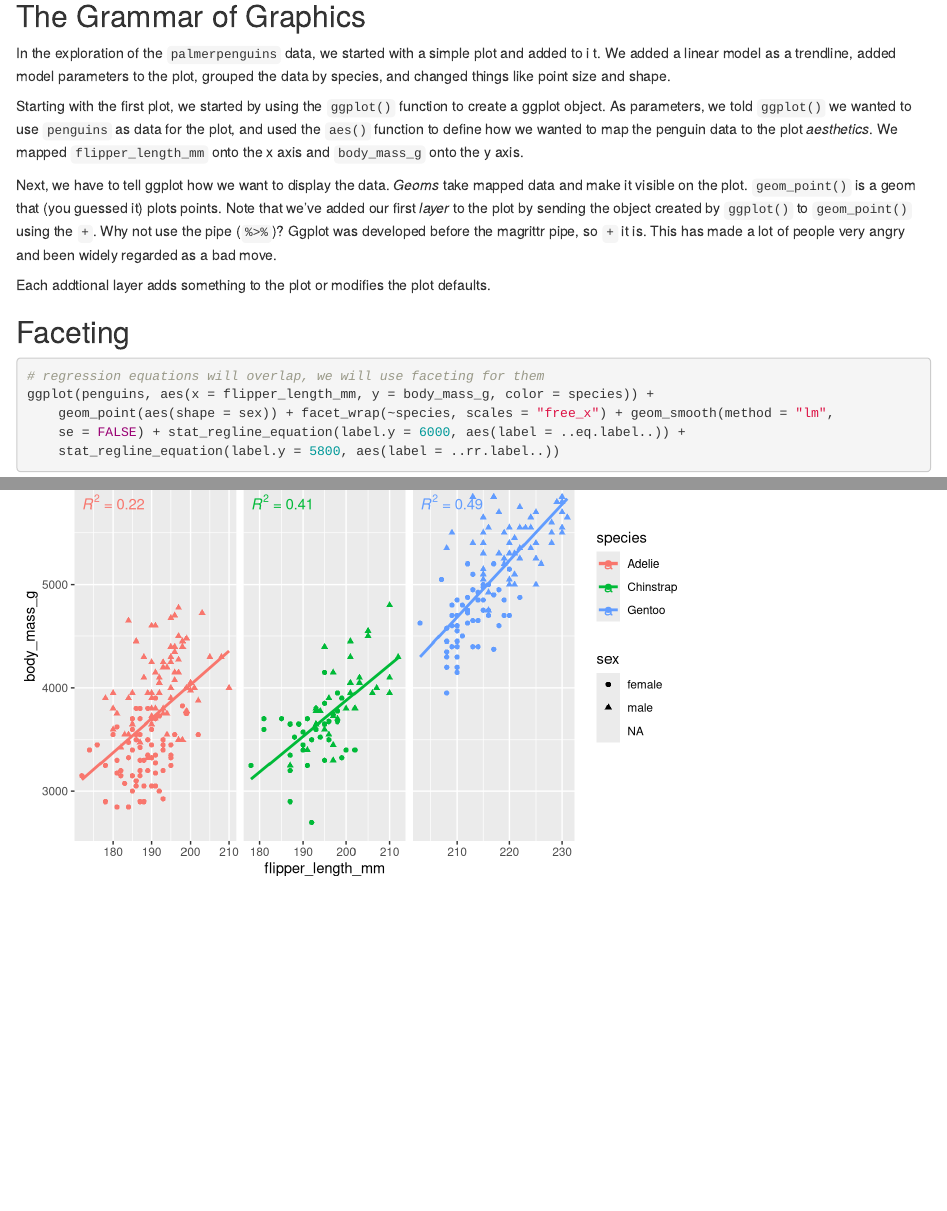
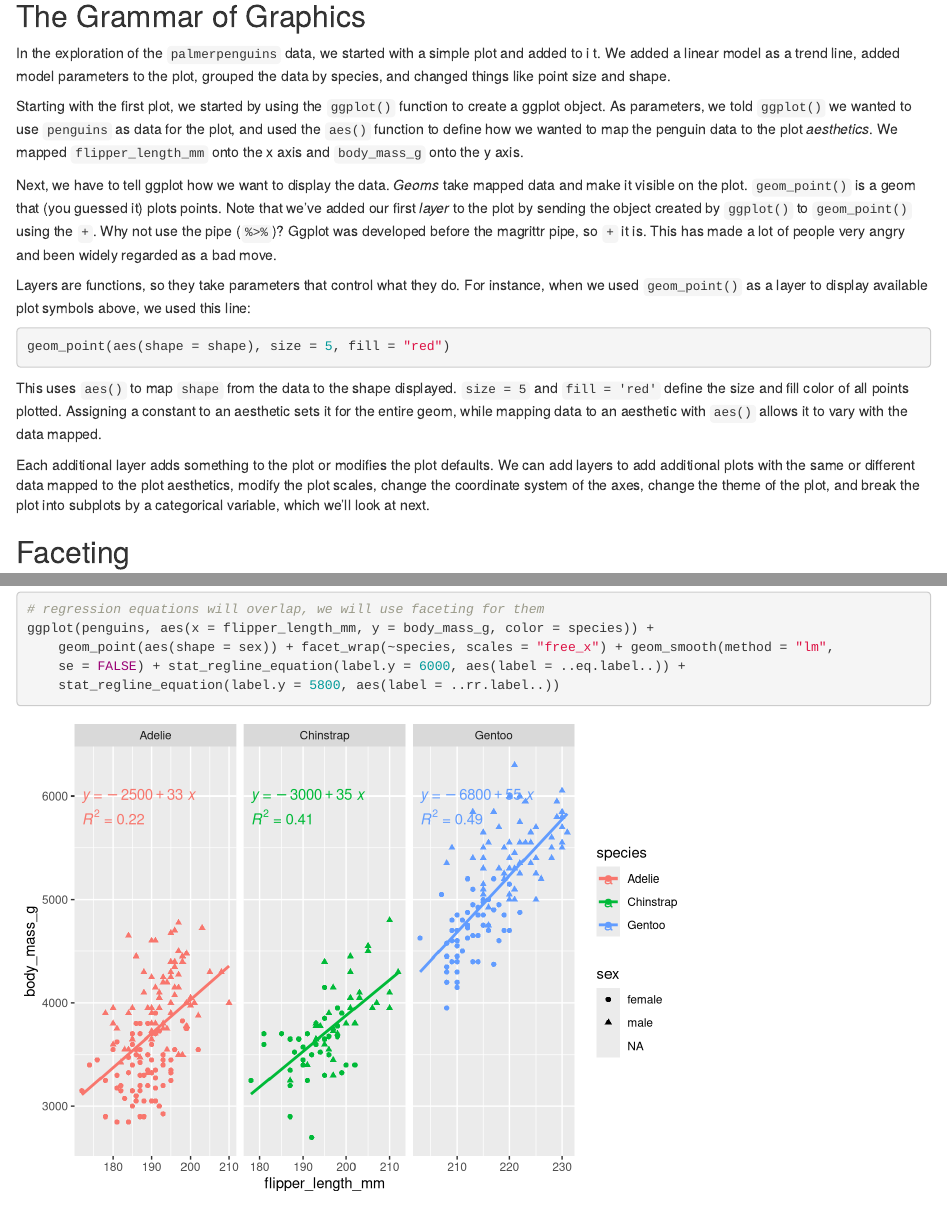
Before and after one commit to microbiaki/workshop_t2, an R Markdown document (plotting.Rmd): the page in a window 1100 px wide, from 6150 px down, and a second part further down, joined at a grey line. Rendered offline with R 4.5, knitr and Pandoc, with nearby package versions; drawn as R Markdown's standard HTML page in place of the format the file asks for.

Commit message:
Finish explanation of layers, aesthetic mappings vs assigning constants to aesthetics.

````diff
--- a/plotting.Rmd
+++ b/plotting.Rmd
@@ -135,13 +135,21 @@ ggplot(penguins, aes(x=flipper_length_mm, y=bill_length_mm, color=species))+
 ## The Grammar of Graphics
 
 In the exploration of the `palmerpenguins` data, we started with a simple plot and added to i
-t. We added a linear model as a trendline, added model parameters to the plot, grouped the data by species, and changed things like point size and shape.
+t. We added a linear model as a trend line, added model parameters to the plot, grouped the data by species, and changed things like point size and shape.
 
 Starting with the first plot, we started by using the `ggplot()` function to create a ggplot object. As parameters, we told `ggplot()` we wanted to use `penguins` as data for the plot, and used the `aes()` function to define how we wanted to map the penguin data to the plot *aesthetics*. We mapped `flipper_length_mm` onto the x axis and `body_mass_g` onto the y axis.
 
 Next, we have to tell ggplot how we want to display the data. *Geoms* take mapped data and make it visible on the plot. `geom_point()` is a geom that (you guessed it) plots points. Note that we've added our first *layer* to the plot by sending the object created by `ggplot()` to `geom_point()` using the `+`. Why not use the pipe (`%>%`)? Ggplot was developed before the magrittr pipe, so `+` it is. This has made a lot of people very angry and been widely regarded as a bad move.
 
-Each addtional layer adds something to the plot or modifies the plot defaults.
+Layers are functions, so they take parameters that control what they do. For instance, when we used `geom_point()` as a layer to display available plot symbols above, we used this line:
+
+```{r, echo=TRUE, eval=FALSE}
+geom_point(aes(shape = shape), size = 5, fill = 'red')
+```
+
+This uses `aes()` to map `shape` from the data to the shape displayed. `size = 5` and `fill = 'red'` define the size and fill color of all points plotted. Assigning a constant to an aesthetic sets it for the entire geom, while mapping data to an aesthetic with `aes()` allows it to vary with the data mapped.
+
+Each additional layer adds something to the plot or modifies the plot defaults. We can add layers to add additional plots with the same or different data mapped to the plot aesthetics, modify the plot scales, change the coordinate system of the axes, change the theme of the plot, and break the plot into subplots by a categorical variable, which we'll look at next.
 
 ## Faceting
 
````
